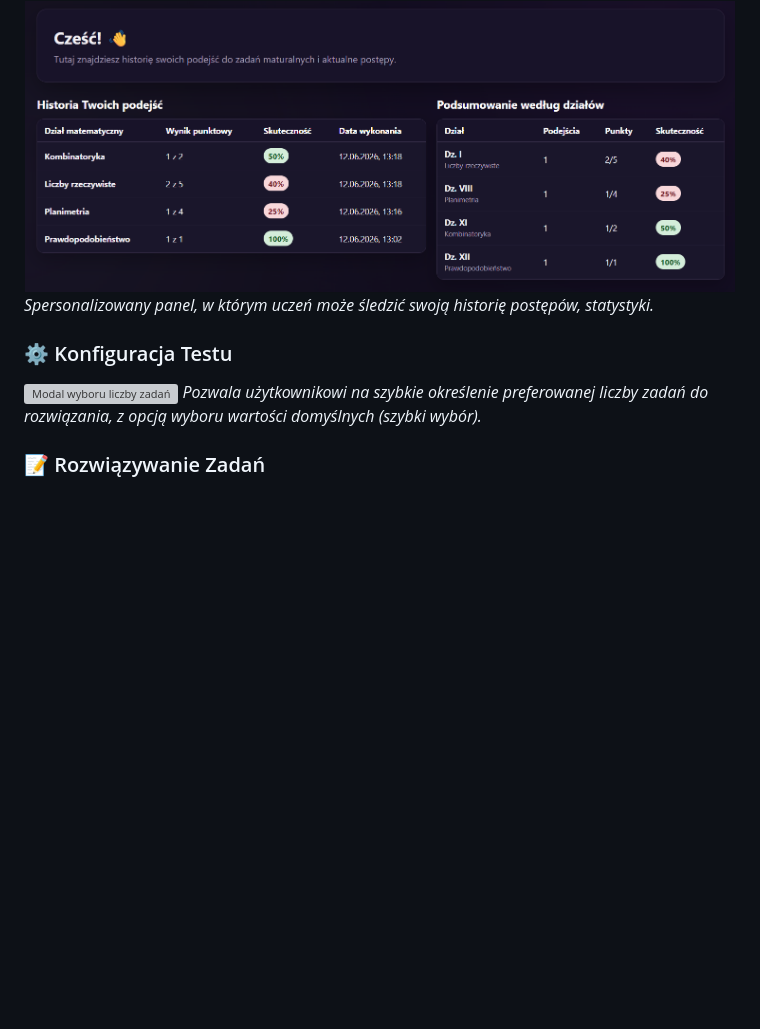
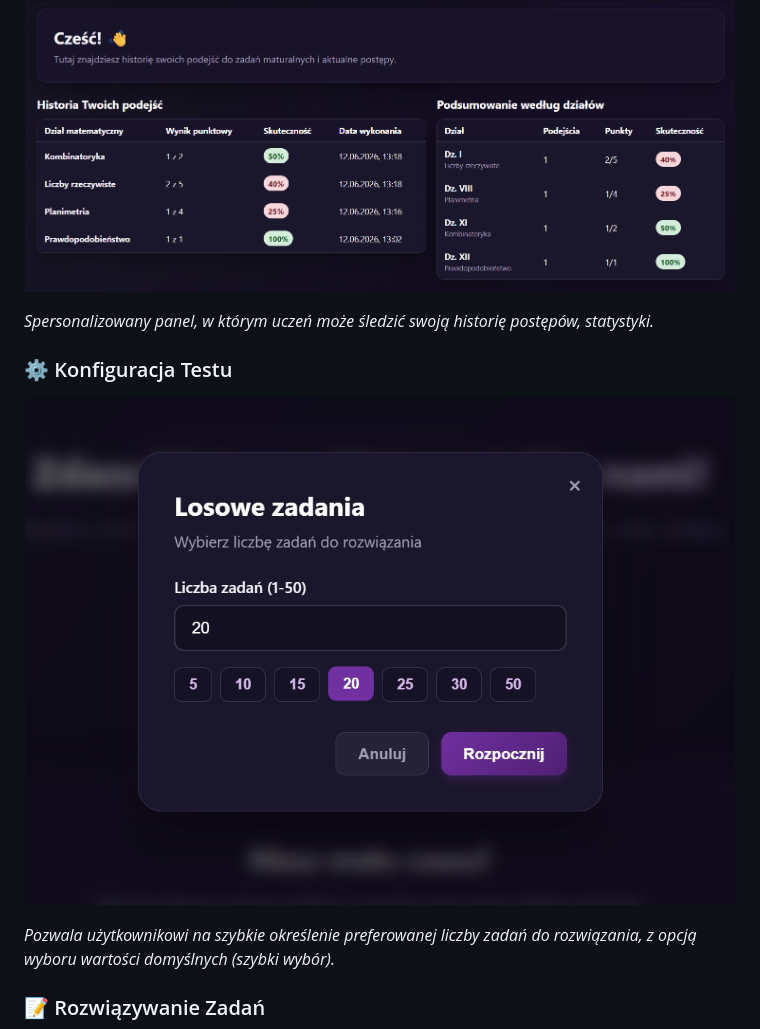
Before and after one commit to DominikG14/WdPAI, a Markdown page: README.md, the part around one of its changes. Rendered like a GitHub page; blank space fills up the shorter version; grey boxes are pictures that could not be loaded.

Commit message:
README.md fix 2

```diff
--- a/README.md
+++ b/README.md
@@ -189,10 +190,12 @@ docker/db/init/init.sql
 
 ### 📊 Dashboard Użytkownika
 ![Dashboard użytkownika](/docs/screens/dashboard.png)
+
 *Spersonalizowany panel, w którym uczeń może śledzić swoją historię postępów, statystyki.*
 
 ### ⚙️ Konfiguracja Testu
-![Modal wyboru liczby zadań](/docs/screens/task-count-modal.png)
+![Modal wyboru liczby zadań](/docs/screens/exercise-count-modal.png)
+
 *Pozwala użytkownikowi na szybkie określenie preferowanej liczby zadań do rozwiązania, z opcją wyboru wartości domyślnych (szybki wybór).*
 
 ### 📝 Rozwiązywanie Zadań
```
Also changed, not shown: other parts of README.md (+8 -0 lines).
